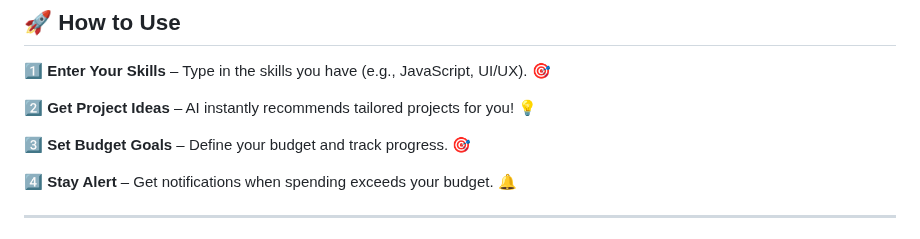
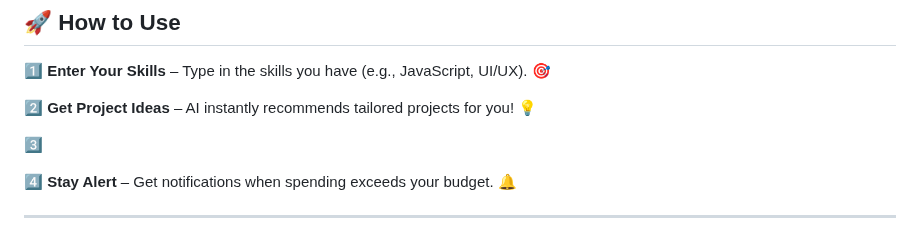
Before and after one commit to KelvCodes/-Community-Impact-Wheel-, a Markdown page: README.md, the part around the change. GitHub-like rendering.

```diff
--- a/README.md
+++ b/README.md
@@ -37,7 +37,7 @@
 
 2️⃣   **Get Project Ideas** – AI instantly recommends tailored projects for you! 💡
 
-3️⃣ **Set Budget Goals** – Define your budget and track progress. 🎯
+3️⃣
 
 4️⃣ **Stay Alert** – Get notifications when spending exceeds your budget. 🔔
 
```
